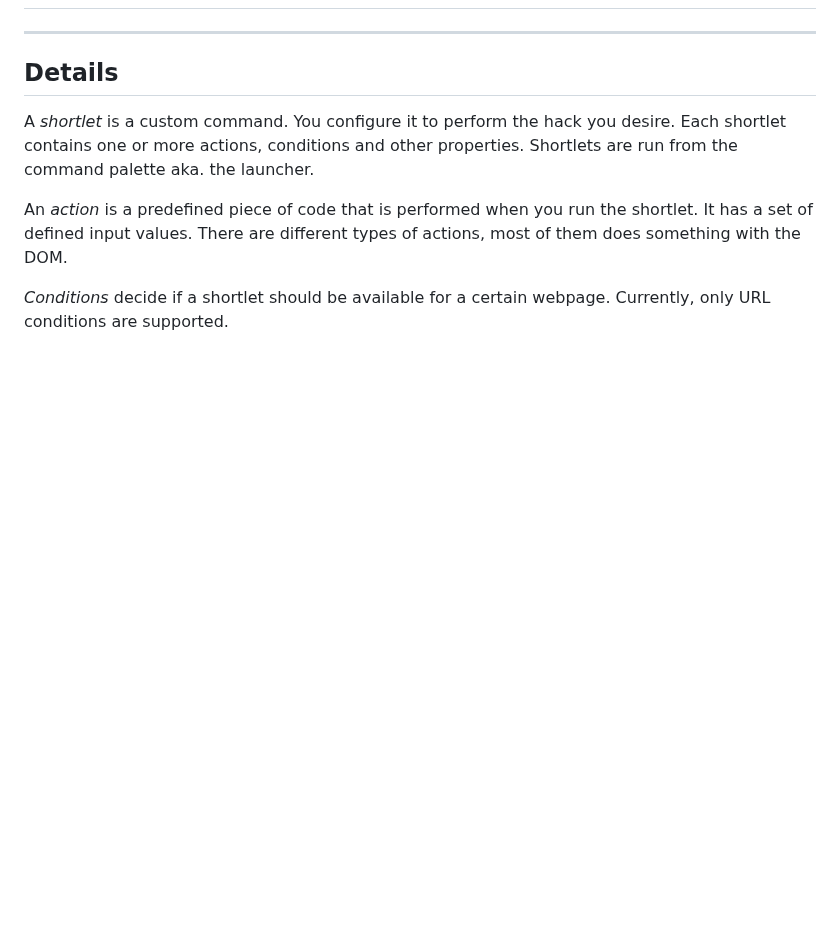
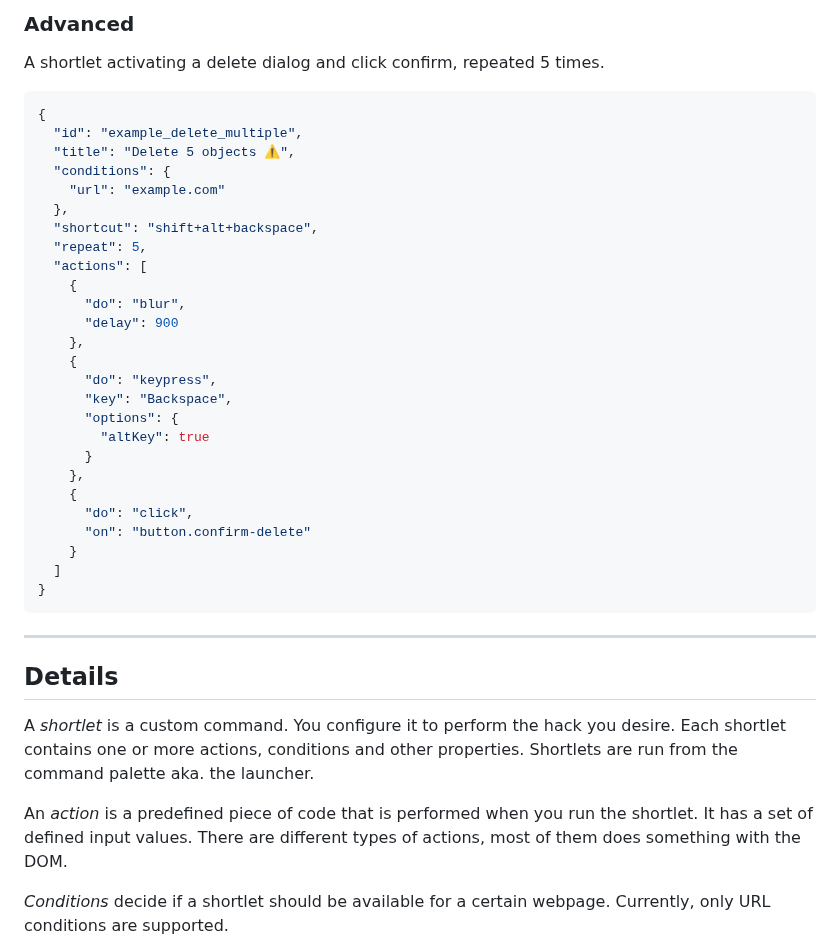
Before and after one commit to psu/shortlet, a Markdown page: README.md, the part around one of its changes. Drawn GitHub-style; blank space fills up the shorter version.

````diff
--- a/README.md
+++ b/README.md
@@ -25,3 +89,35 @@ Shortlet comes as a Chrome extension, providing automatic webpage injection, a c
+### Advanced
+
+A shortlet activating a delete dialog and click confirm, repeated 5 times.
+
+```json
+{
+  "id": "example_delete_multiple",
+  "title": "Delete 5 objects ⚠️",
+  "conditions": {
+    "url": "example.com"
+  },
+  "shortcut": "shift+alt+backspace",
+  "repeat": 5,
+  "actions": [
+    {
+      "do": "blur",
+      "delay": 900
+    },
+    {
+      "do": "keypress",
+      "key": "Backspace",
+      "options": {
+        "altKey": true
+      }
+    },
+    {
+      "do": "click",
+      "on": "button.confirm-delete"
+    }
+  ]
+}
+```
 
 ---
 
````
Also changed, not shown: other parts of README.md (+64 -0 lines).
